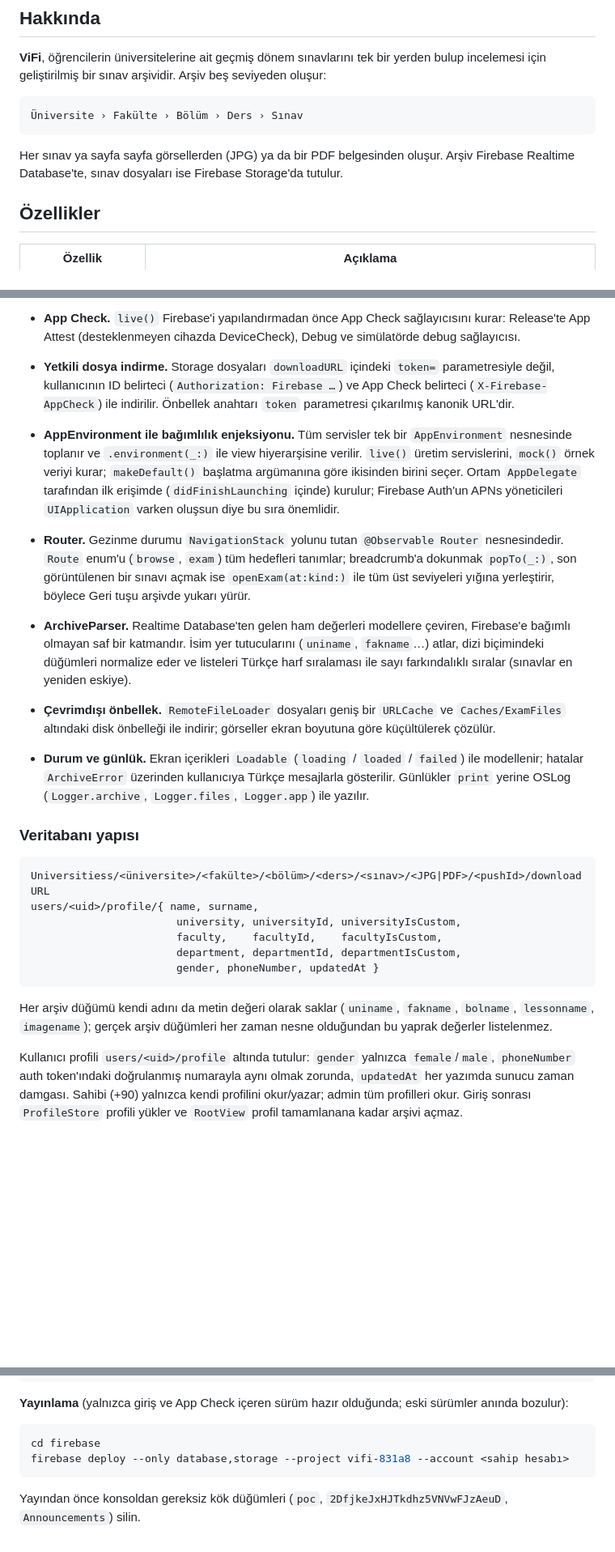
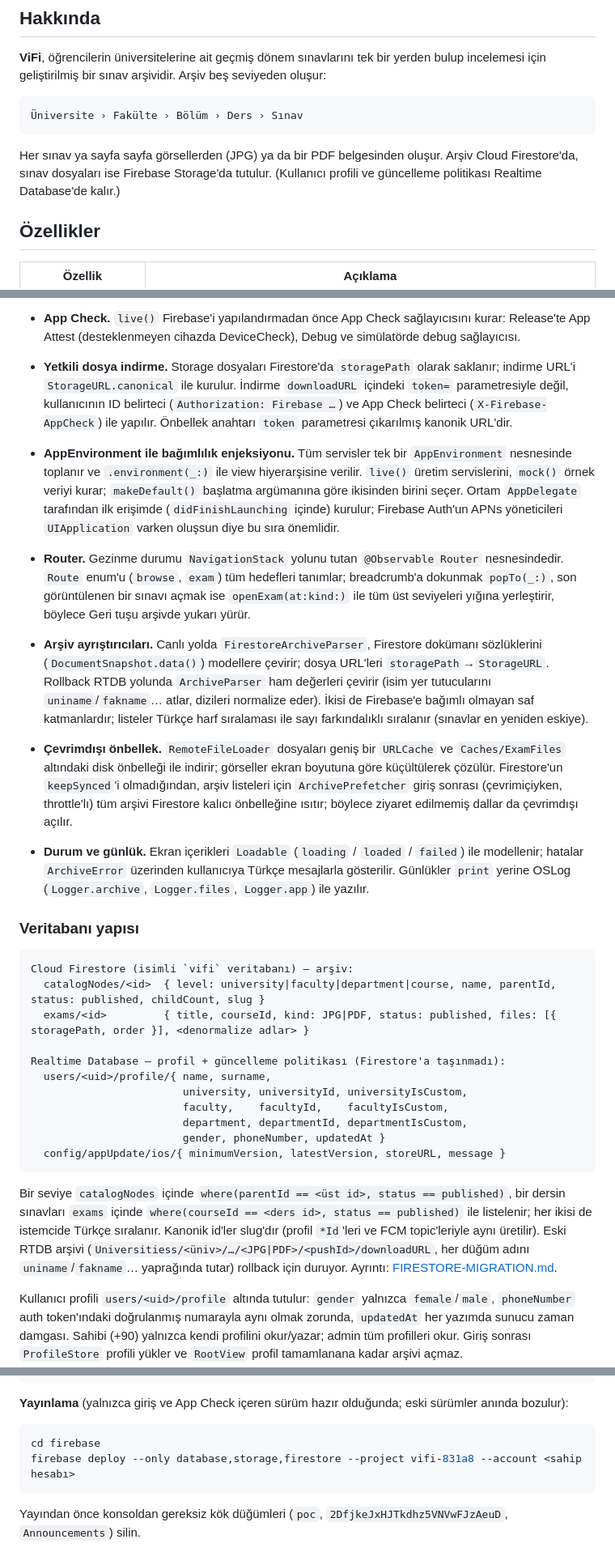
Before and after one commit to emrebuyuker/ViFiIos, a Markdown page: README.md, 3 parts joined by grey strips. Shown at 81% size. Rendered like a GitHub page; blank space fills up the shorter version.

````diff
--- a/README.md
+++ b/README.md
@@ -41,8 +41,8 @@ geliştirilmiş bir sınav arşividir. Arşiv beş seviyeden oluşur:
 Üniversite › Fakülte › Bölüm › Ders › Sınav
 ```
 
-Her sınav ya sayfa sayfa görsellerden (JPG) ya da bir PDF belgesinden oluşur. Arşiv Firebase Realtime Database'te,
-sınav dosyaları ise Firebase Storage'da tutulur.
+Her sınav ya sayfa sayfa görsellerden (JPG) ya da bir PDF belgesinden oluşur. Arşiv Cloud Firestore'da,
+sınav dosyaları ise Firebase Storage'da tutulur. (Kullanıcı profili ve güncelleme politikası Realtime Database'de kalır.)
 
 ## Özellikler
 
@@ -126,8 +126,9 @@ flowchart LR
   sessiz bildirimleri Firebase Auth'a iletir (swizzling kapalı); reCAPTCHA dönüşü `onOpenURL` ile iletilir.
 - **App Check.** `live()` Firebase'i yapılandırmadan önce App Check sağlayıcısını kurar: Release'te App Attest
   (desteklenmeyen cihazda DeviceCheck), Debug ve simülatörde debug sağlayıcısı.
-- **Yetkili dosya indirme.** Storage dosyaları `downloadURL` içindeki `token=` parametresiyle değil, kullanıcının
-  ID belirteci (`Authorization: Firebase …`) ve App Check belirteci (`X-Firebase-AppCheck`) ile indirilir. Önbellek
+- **Yetkili dosya indirme.** Storage dosyaları Firestore'da `storagePath` olarak saklanır; indirme URL'i
+  `StorageURL.canonical` ile kurulur. İndirme `downloadURL` içindeki `token=` parametresiyle değil, kullanıcının
+  ID belirteci (`Authorization: Firebase …`) ve App Check belirteci (`X-Firebase-AppCheck`) ile yapılır. Önbellek
   anahtarı `token` parametresi çıkarılmış kanonik URL'dir.
 
 - **AppEnvironment ile bağımlılık enjeksiyonu.** Tüm servisler tek bir `AppEnvironment` nesnesinde toplanır ve
@@ -136,11 +137,15 @@ flowchart LR
 - **Router.** Gezinme durumu `NavigationStack` yolunu tutan `@Observable Router` nesnesindedir. `Route` enum'u
   (`browse`, `exam`) tüm hedefleri tanımlar; breadcrumb'a dokunmak `popTo(_:)`, son görüntülenen bir sınavı açmak
   ise `openExam(at:kind:)` ile tüm üst seviyeleri yığına yerleştirir, böylece Geri tuşu arşivde yukarı yürür.
-- **ArchiveParser.** Realtime Database'ten gelen ham değerleri modellere çeviren, Firebase'e bağımlı olmayan saf bir
-  katmandır. İsim yer tutucularını (`uniname`, `fakname`…) atlar, dizi biçimindeki düğümleri normalize eder ve
-  listeleri Türkçe harf sıralaması ile sayı farkındalıklı sıralar (sınavlar en yeniden eskiye).
+- **Arşiv ayrıştırıcıları.** Canlı yolda `FirestoreArchiveParser`, Firestore dokümanı sözlüklerini
+  (`DocumentSnapshot.data()`) modellere çevirir; dosya URL'leri `storagePath`→`StorageURL`. Rollback RTDB yolunda
+  `ArchiveParser` ham değerleri çevirir (isim yer tutucularını `uniname`/`fakname`… atlar, dizileri normalize eder).
+  İkisi de Firebase'e bağımlı olmayan saf katmanlardır; listeler Türkçe harf sıralaması ile sayı farkındalıklı
+  sıralanır (sınavlar en yeniden eskiye).
 - **Çevrimdışı önbellek.** `RemoteFileLoader` dosyaları geniş bir `URLCache` ve `Caches/ExamFiles` altındaki disk
-  önbelleği ile indirir; görseller ekran boyutuna göre küçültülerek çözülür.
+  önbelleği ile indirir; görseller ekran boyutuna göre küçültülerek çözülür. Firestore'un `keepSynced`'i
+  olmadığından, arşiv listeleri için `ArchivePrefetcher` giriş sonrası (çevrimiçiyken, throttle'lı) tüm arşivi
+  Firestore kalıcı önbelleğine ısıtır; böylece ziyaret edilmemiş dallar da çevrimdışı açılır.
 - **Durum ve günlük.** Ekran içerikleri `Loadable` (`loading` / `loaded` / `failed`) ile modellenir; hatalar
   `ArchiveError` üzerinden kullanıcıya Türkçe mesajlarla gösterilir. Günlükler `print` yerine OSLog
   (`Logger.archive`, `Logger.files`, `Logger.app`) ile yazılır.
@@ -148,16 +153,24 @@ flowchart LR
 ### Veritabanı yapısı
 
 ```
-Universitiess/<üniversite>/<fakülte>/<bölüm>/<ders>/<sınav>/<JPG|PDF>/<pushId>/downloadURL
-users/<uid>/profile/{ name, surname,
-                       university, universityId, universityIsCustom,
-                       faculty,    facultyId,    facultyIsCustom,
-                       department, departmentId, departmentIsCustom,
-                       gender, phoneNumber, updatedAt }
+Cloud Firestore (isimli `vifi` veritabanı) — arşiv:
+  catalogNodes/<id>  { level: university|faculty|department|course, name, parentId, status: published, childCount, slug }
+  exams/<id>         { title, courseId, kind: JPG|PDF, status: published, files: [{ storagePath, order }], <denormalize adlar> }
+
+Realtime Database — profil + güncelleme politikası (Firestore'a taşınmadı):
+  users/<uid>/profile/{ name, surname,
+                        university, universityId, universityIsCustom,
+                        faculty,    facultyId,    facultyIsCustom,
+                        department, departmentId, departmentIsCustom,
+                        gender, phoneNumber, updatedAt }
+  config/appUpdate/ios/{ minimumVersion, latestVersion, storeURL, message }
 ```
 
-Her arşiv düğümü kendi adını da metin değeri olarak saklar (`uniname`, `fakname`, `bolname`, `lessonname`,
-`imagename`); gerçek arşiv düğümleri her zaman nesne olduğundan bu yaprak değerler listelenmez.
+Bir seviye `catalogNodes` içinde `where(parentId == <üst id>, status == published)`, bir dersin sınavları `exams`
+içinde `where(courseId == <ders id>, status == published)` ile listelenir; her ikisi de istemcide Türkçe sıralanır.
+Kanonik id'ler slug'dır (profil `*Id`'leri ve FCM topic'leriyle aynı üretilir). Eski RTDB arşivi
+(`Universitiess/<üniv>/…/<JPG|PDF>/<pushId>/downloadURL`, her düğüm adını `uniname`/`fakname`… yaprağında tutar)
+rollback için duruyor. Ayrıntı: [FIRESTORE-MIGRATION.md](FIRESTORE-MIGRATION.md).
 
 Kullanıcı profili `users/<uid>/profile` altında tutulur: `gender` yalnızca `female`/`male`, `phoneNumber` auth
 token'ındaki doğrulanmış numarayla aynı olmak zorunda, `updatedAt` her yazımda sunucu zaman damgası. Sahibi (+90)
@@ -336,7 +352,7 @@ JAVA_HOME=/opt/homebrew/opt/openjdk@21 npm test
 
 ```bash
 cd firebase
-firebase deploy --only database,storage --project vifi-831a8 --account <sahip hesabı>
+firebase deploy --only database,storage,firestore --project vifi-831a8 --account <sahip hesabı>
 ```
 
 Yayından önce konsoldan gereksiz kök düğümleri (`poc`, `2DfjkeJxHJTkdhz5VNVwFJzAeuD`, `Announcements`) silin.
````
Also changed, not shown: other parts of README.md (+9 -6 lines), CLAUDE.md (+17 -12 lines).
